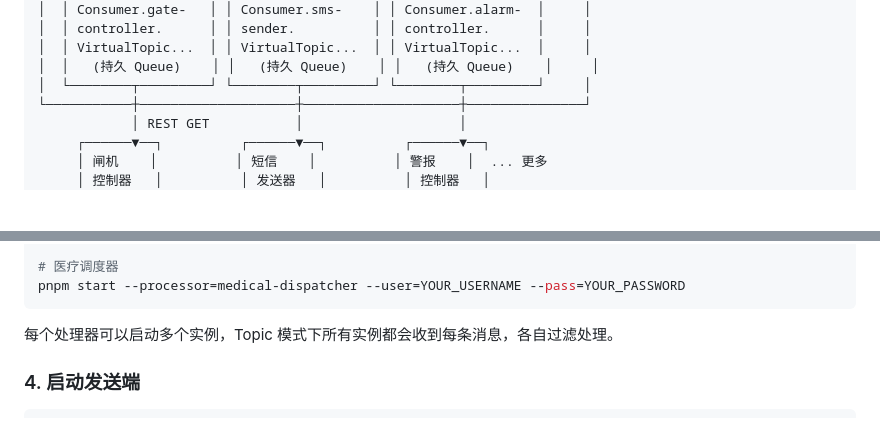
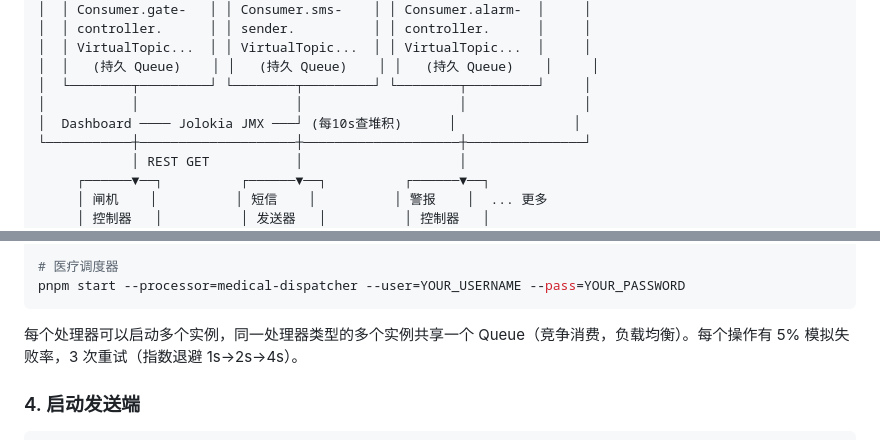
Before and after one commit to BobLiu0518/DistributedComputing-Assignment, a Markdown page: README.md, 2 parts joined by grey strips. Rendered like a GitHub page; blank space fills up the shorter version.

````diff
--- a/README.md
+++ b/README.md
@@ -16,6 +16,8 @@
 │  │ VirtualTopic...  │ │ VirtualTopic...  │ │ VirtualTopic...  │     │
 │  │   (持久 Queue)    │ │   (持久 Queue)    │ │   (持久 Queue)    │     │
 │  └────────┬─────────┘ └────────┬─────────┘ └────────┬─────────┘     │
+│           │                    │                    │               │
+│  Dashboard ──── Jolokia JMX ───┘ (每10s查堆积)      │               │
 └───────────┼────────────────────┼────────────────────┼───────────────┘
             │ REST GET           │                    │
      ┌──────▼──┐          ┌──────▼──┐          ┌──────▼──┐
@@ -157,7 +164,7 @@ pnpm start --processor=valve-controller --user=YOUR_USERNAME --pass=YOUR_PASSWOR
 pnpm start --processor=medical-dispatcher --user=YOUR_USERNAME --pass=YOUR_PASSWORD
 ```
 
-每个处理器可以启动多个实例，Topic 模式下所有实例都会收到每条消息，各自过滤处理。
+每个处理器可以启动多个实例，同一处理器类型的多个实例共享一个 Queue（竞争消费，负载均衡）。每个操作有 5% 模拟失败率，3 次重试（指数退避 1s→2s→4s）。
 
 ### 4. 启动发送端
 
````
Also changed, not shown: other parts of README.md (+14 -8 lines).
